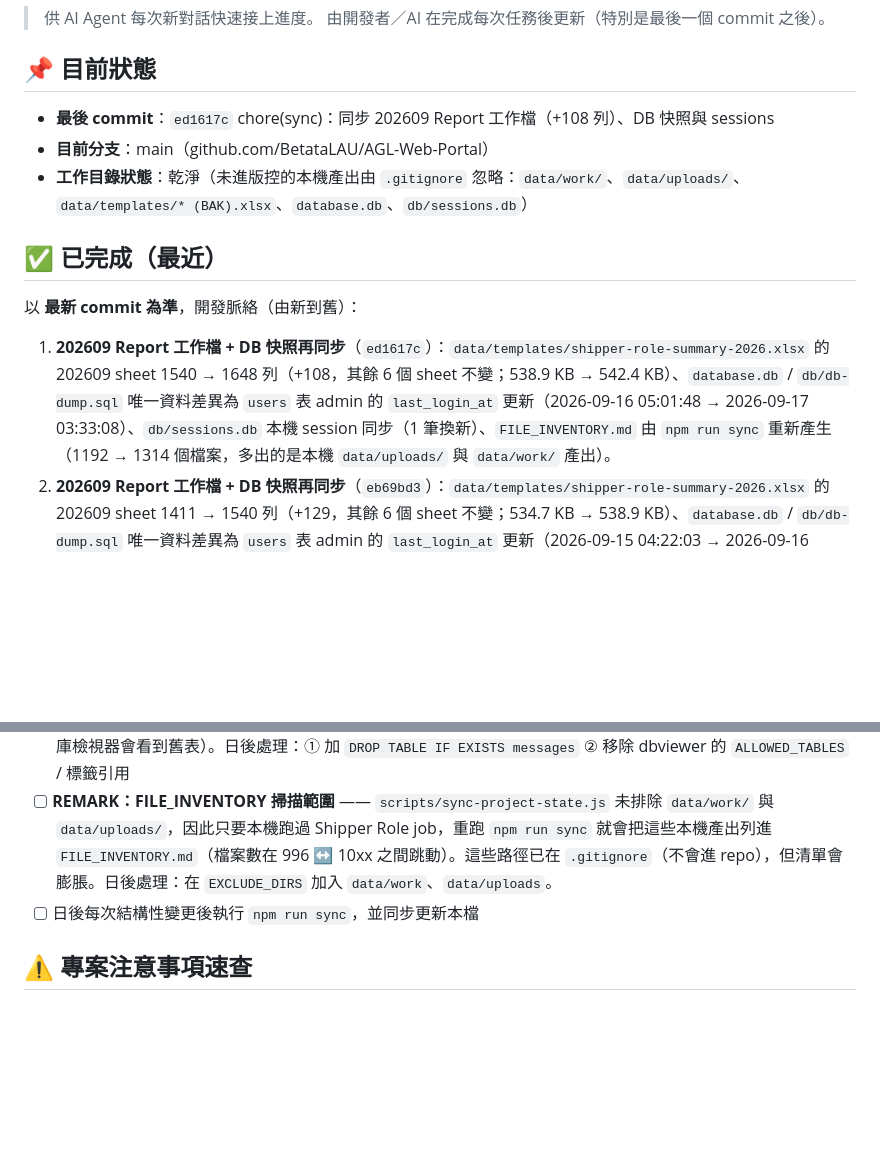
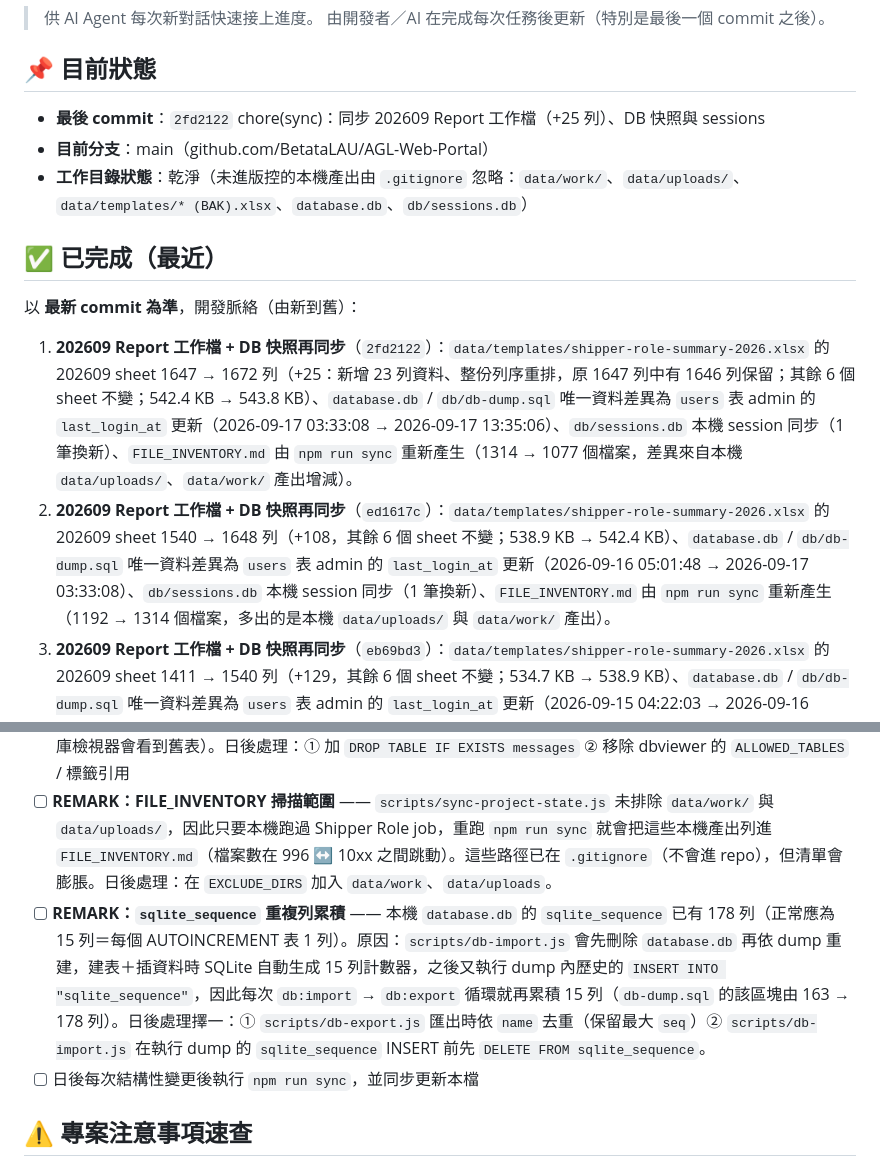
Before and after one commit to BetataLAU/AGL-Web-Portal, a Markdown page: WORKSPACE_STATE.md, 2 parts joined by grey strips. GitHub-like rendering; blank space fills up the shorter version.

Commit message:
docs(workspace): 更新 WORKSPACE_STATE（最後 commit 2fd2122 / 202609 Report 同步紀錄）
- 目前狀態：最後 commit 改為 2fd2122
- 已完成：新增本次同步紀錄（202609 sheet 1647 → 1672 列、admin last_login_at、sqlite_sequence 163 → 178、FILE_INVENTORY 1314 → 1077）
- 待辦：新增 REMARK「sqlite_sequence 重複列累積」（db:import 重建後再執行 dump 的計數器 INSERT，每次循環 +15 列）

```diff
--- a/WORKSPACE_STATE.md
+++ b/WORKSPACE_STATE.md
@@ -5,7 +5,7 @@
 
 ## 📌 目前狀態
 
-- **最後 commit**：`ed1617c` chore(sync)：同步 202609 Report 工作檔（+108 列）、DB 快照與 sessions
+- **最後 commit**：`2fd2122` chore(sync)：同步 202609 Report 工作檔（+25 列）、DB 快照與 sessions
 - **目前分支**：main（github.com/BetataLAU/AGL-Web-Portal）
 - **工作目錄狀態**：乾淨（未進版控的本機產出由 `.gitignore` 忽略：`data/work/`、`data/uploads/`、`data/templates/* (BAK).xlsx`、`database.db`、`db/sessions.db`）
 
@@ -13,7 +13,8 @@
 
 以 **最新 commit 為準**，開發脈絡（由新到舊）：
 
-1. **202609 Report 工作檔 + DB 快照再同步**（`ed1617c`）：`data/templates/shipper-role-summary-2026.xlsx` 的 202609 sheet 1540 → 1648 列（+108，其餘 6 個 sheet 不變；538.9 KB → 542.4 KB）、`database.db` / `db/db-dump.sql` 唯一資料差異為 `users` 表 admin 的 `last_login_at` 更新（2026-09-16 05:01:48 → 2026-09-17 03:33:08）、`db/sessions.db` 本機 session 同步（1 筆換新）、`FILE_INVENTORY.md` 由 `npm run sync` 重新產生（1192 → 1314 個檔案，多出的是本機 `data/uploads/` 與 `data/work/` 產出）。
+1. **202609 Report 工作檔 + DB 快照再同步**（`2fd2122`）：`data/templates/shipper-role-summary-2026.xlsx` 的 202609 sheet 1647 → 1672 列（+25：新增 23 列資料、整份列序重排，原 1647 列中有 1646 列保留；其餘 6 個 sheet 不變；542.4 KB → 543.8 KB）、`database.db` / `db/db-dump.sql` 唯一資料差異為 `users` 表 admin 的 `last_login_at` 更新（2026-09-17 03:33:08 → 2026-09-17 13:35:06）、`db/sessions.db` 本機 session 同步（1 筆換新）、`FILE_INVENTORY.md` 由 `npm run sync` 重新產生（1314 → 1077 個檔案，差異來自本機 `data/uploads/`、`data/work/` 產出增減）。
+2. **202609 Report 工作檔 + DB 快照再同步**（`ed1617c`）：`data/templates/shipper-role-summary-2026.xlsx` 的 202609 sheet 1540 → 1648 列（+108，其餘 6 個 sheet 不變；538.9 KB → 542.4 KB）、`database.db` / `db/db-dump.sql` 唯一資料差異為 `users` 表 admin 的 `last_login_at` 更新（2026-09-16 05:01:48 → 2026-09-17 03:33:08）、`db/sessions.db` 本機 session 同步（1 筆換新）、`FILE_INVENTORY.md` 由 `npm run sync` 重新產生（1192 → 1314 個檔案，多出的是本機 `data/uploads/` 與 `data/work/` 產出）。
 2. **202609 Report 工作檔 + DB 快照再同步**（`eb69bd3`）：`data/templates/shipper-role-summary-2026.xlsx` 的 202609 sheet 1411 → 1540 列（+129，其餘 6 個 sheet 不變；534.7 KB → 538.9 KB）、`database.db` / `db/db-dump.sql` 唯一資料差異為 `users` 表 admin 的 `last_login_at` 更新（2026-09-15 04:22:03 → 2026-09-16 05:01:48）、`db/sessions.db` 本機 session 同步（1 筆換新）、`FILE_INVENTORY.md` 由 `npm run sync` 重新產生（1038 → 1192 個檔案，多出的是本機 `data/uploads/` 與 `data/work/` 產出）。
 2. **202609 Report 工作檔 + DB 快照再同步**（`d1bb695`）：`data/templates/shipper-role-summary-2026.xlsx` 的 202609 sheet 1378 → 1411 列（+33，其餘 6 個 sheet 不變；533.4 KB → 534.7 KB）、`database.db` / `db/db-dump.sql` 唯一資料差異為 `users` 表 admin 的 `last_login_at` 更新（2026-09-14 06:05:34 → 2026-09-15 04:22:03）、`db/sessions.db` 本機 session 同步（1 筆換新）、`FILE_INVENTORY.md` 由 `npm run sync` 重新產生（996 → 1038 個檔案，多出的是本機 `data/uploads/` 與 `data/work/` 產出）。
 1. **202609 Report 工作檔 + DB 快照同步**（`24ef13e`）：`data/templates/shipper-role-summary-2026.xlsx` 的 202609 sheet 1366 → 1377 列（+11，其餘 6 個 sheet 不變）、`database.db` / `db/db-dump.sql` 唯一資料差異為 `users` 表 admin 的 `last_login_at` 更新、`db/sessions.db` 本機 session 同步、`FILE_INVENTORY.md` 重新產生。（另：本機已 `git pull` 至 `1d5f320`，開發伺服器重啟於 port 3000）
@@ -65,6 +66,7 @@
 - [ ] **REMARK：template 備份管理** —— `data/templates/cainiao-sli-eli-template (BAK).xlsx` 目前僅存本機（已加入 `.gitignore`）；如需進版控請用 `git add -f`。
 - [ ] **REMARK：GuestBook（messages）殘留清理** —— 已移除 forum UI/API/建表，但舊 `messages` 表仍在 database.db（SQLite 不會自動刪）；`routes/dbviewer.js` 與 `public/js/dbviewer.js` 仍引用 `messages`（資料庫檢視器會看到舊表）。日後處理：① 加 `DROP TABLE IF EXISTS messages` ② 移除 dbviewer 的 `ALLOWED_TABLES` / 標籤引用
 - [ ] **REMARK：FILE_INVENTORY 掃描範圍** —— `scripts/sync-project-state.js` 未排除 `data/work/` 與 `data/uploads/`，因此只要本機跑過 Shipper Role job，重跑 `npm run sync` 就會把這些本機產出列進 `FILE_INVENTORY.md`（檔案數在 996 ↔ 10xx 之間跳動）。這些路徑已在 `.gitignore`（不會進 repo），但清單會膨脹。日後處理：在 `EXCLUDE_DIRS` 加入 `data/work`、`data/uploads`。
+- [ ] **REMARK：`sqlite_sequence` 重複列累積** —— 本機 `database.db` 的 `sqlite_sequence` 已有 178 列（正常應為 15 列＝每個 AUTOINCREMENT 表 1 列）。原因：`scripts/db-import.js` 會先刪除 `database.db` 再依 dump 重建，建表＋插資料時 SQLite 自動生成 15 列計數器，之後又執行 dump 內歷史的 `INSERT INTO "sqlite_sequence"`，因此每次 `db:import` → `db:export` 循環就再累積 15 列（`db-dump.sql` 的該區塊由 163 → 178 列）。日後處理擇一：① `scripts/db-export.js` 匯出時依 `name` 去重（保留最大 `seq`）② `scripts/db-import.js` 在執行 dump 的 `sqlite_sequence` INSERT 前先 `DELETE FROM sqlite_sequence`。
 - [ ] 日後每次結構性變更後執行 `npm run sync`，並同步更新本檔
 
 ## ⚠️ 專案注意事項速查
```
